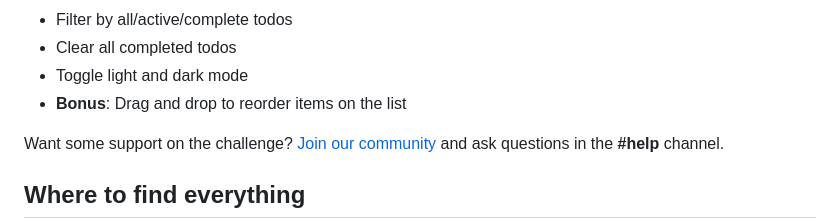
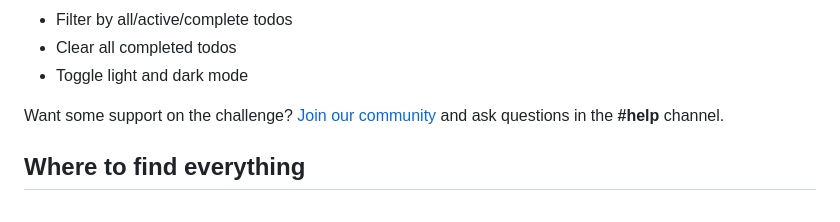
Before and after one commit to antoniornneto/todo, a Markdown page: README.md, the part around the change. GitHub-like rendering.

```diff
--- a/README.md
+++ b/README.md
@@ -26,7 +26,7 @@ Your users should be able to:
 - Filter by all/active/complete todos
 - Clear all completed todos
 - Toggle light and dark mode
-- **Bonus**: Drag and drop to reorder items on the list
+
 
 Want some support on the challenge? [Join our community](https://www.frontendmentor.io/community) and ask questions in the **#help** channel.
 
```
